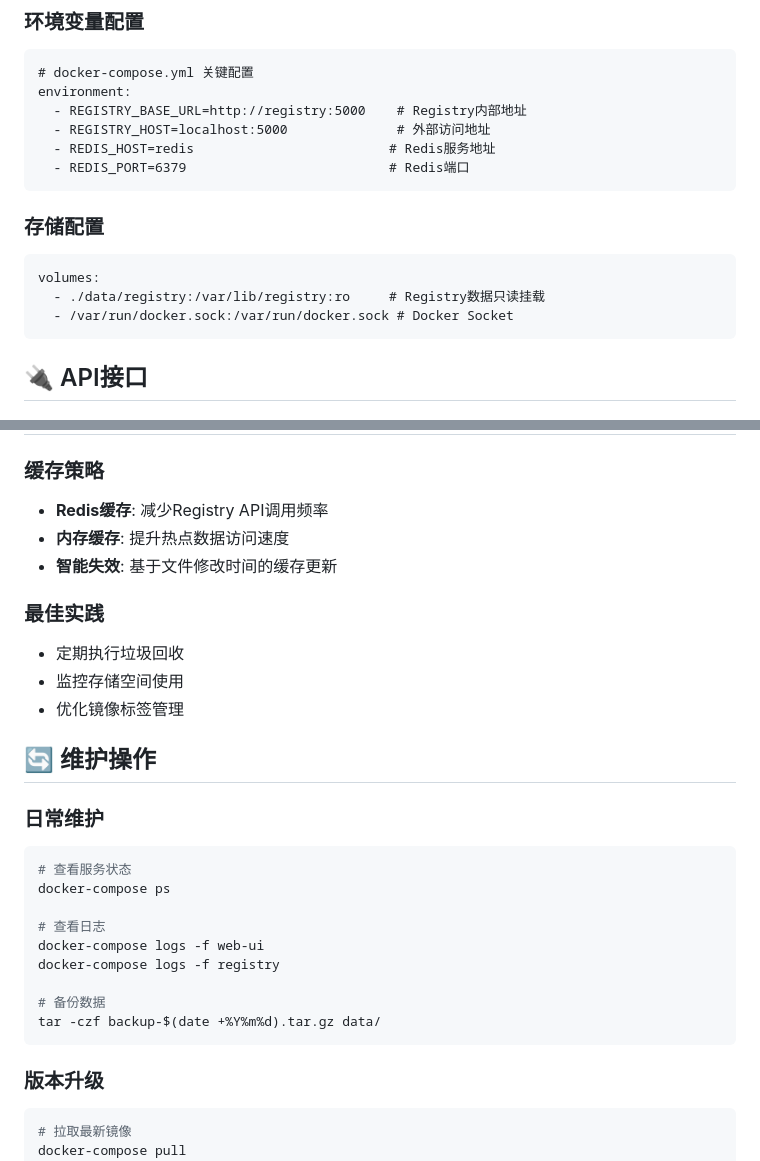
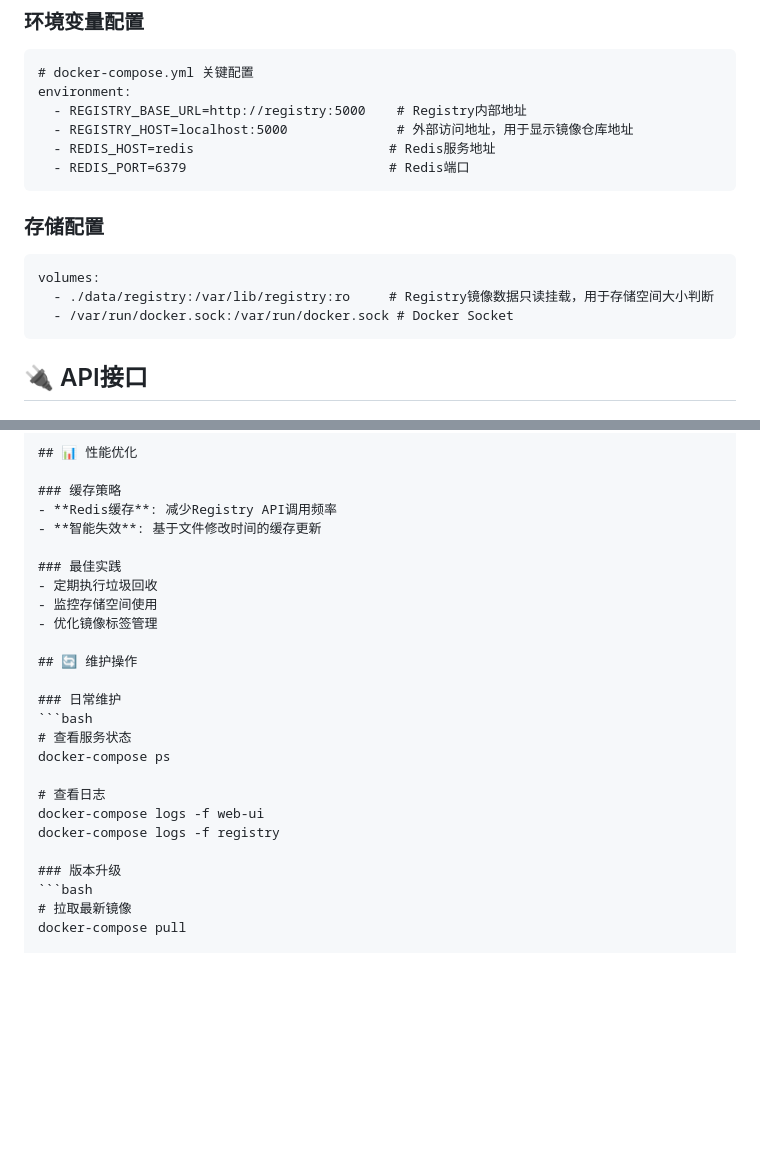
Before and after one commit to YunJian101/Docker-Registry-Manager, a Markdown page: README.md, 2 parts joined by grey strips. Rendered like a GitHub page; blank space fills up the shorter version.

````diff
--- a/README.md
+++ b/README.md
@@ -126,7 +131,7 @@ docker-compose ps
 # docker-compose.yml 关键配置
 environment:
   - REGISTRY_BASE_URL=http://registry:5000    # Registry内部地址
-  - REGISTRY_HOST=localhost:5000              # 外部访问地址
+  - REGISTRY_HOST=localhost:5000              # 外部访问地址，用于显示镜像仓库地址
   - REDIS_HOST=redis                         # Redis服务地址
   - REDIS_PORT=6379                          # Redis端口
 ```
@@ -134,7 +139,7 @@ environment:
 ### 存储配置
 ```
 volumes:
-  - ./data/registry:/var/lib/registry:ro     # Registry数据只读挂载
+  - ./data/registry:/var/lib/registry:ro     # Registry镜像数据只读挂载，用于存储空间大小判断
   - /var/run/docker.sock:/var/run/docker.sock # Docker Socket
 ```
 
@@ -198,7 +188,6 @@ python run.py
 
 ### 缓存策略
 - **Redis缓存**: 减少Registry API调用频率
-- **内存缓存**: 提升热点数据访问速度
 - **智能失效**: 基于文件修改时间的缓存更新
 
 ### 最佳实践
@@ -216,10 +205,6 @@ docker-compose ps
 # 查看日志
 docker-compose logs -f web-ui
 docker-compose logs -f registry
-
-# 备份数据
-tar -czf backup-$(date +%Y%m%d).tar.gz data/
-```
 
 ### 版本升级
 ```bash
````
Also changed, not shown: other parts of README.md (+16 -43 lines), images/示例图/1.png (added), images/示例图/2.png (added), images/示例图/3.png (added), images/示例图/4.png (added), 1 other file.
